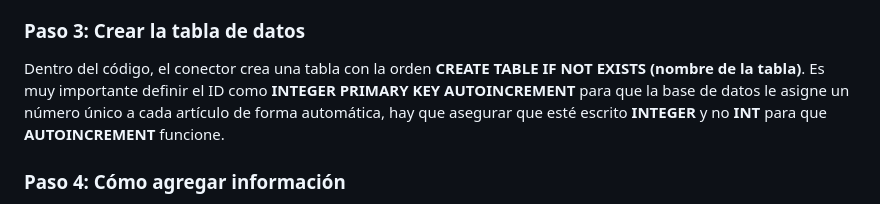
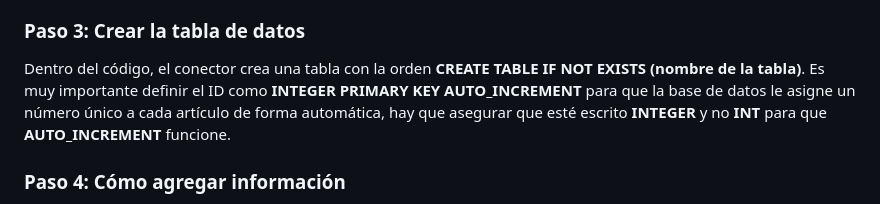
Before and after one commit to lorenarodriguez2306/Conectores-BD-LRodriguez-Sandoval-BRodriguez, a Markdown page: manual.md, the part around the change. GitHub-like rendering.

Commit message:
Fix typo in database table creation instructions
Corrected 'AUTOINCREMENT' to 'AUTO_INCREMENT' in the manual.

```diff
--- a/manual.md
+++ b/manual.md
@@ -14,7 +14,7 @@ Debemos tener Node.js ya instalado desde su pagina oficial, para preparar la car
 
 ### Paso 3: Crear la tabla de datos
 
-Dentro del código, el conector crea una tabla con la orden **CREATE TABLE IF NOT EXISTS (nombre de la tabla)**. Es muy importante definir el ID como **INTEGER PRIMARY KEY AUTOINCREMENT** para que la base de datos le asigne un número único a cada artículo de forma automática, hay que asegurar que esté escrito **INTEGER** y no **INT** para que **AUTOINCREMENT** funcione.
+Dentro del código, el conector crea una tabla con la orden **CREATE TABLE IF NOT EXISTS (nombre de la tabla)**. Es muy importante definir el ID como **INTEGER PRIMARY KEY AUTO_INCREMENT** para que la base de datos le asigne un número único a cada artículo de forma automática, hay que asegurar que esté escrito **INTEGER** y no **INT** para que **AUTO_INCREMENT** funcione.
 
 ### Paso 4: Cómo agregar información
 
```
